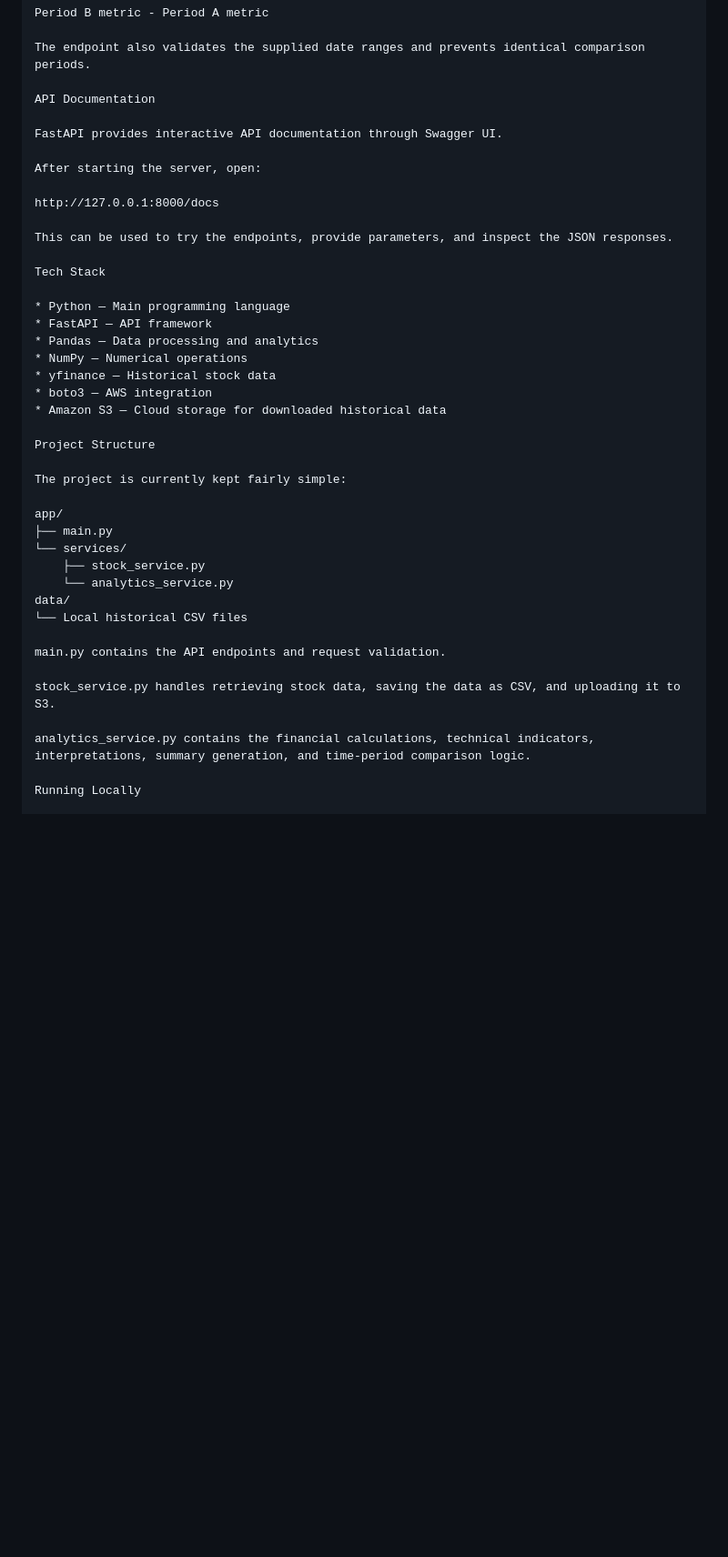
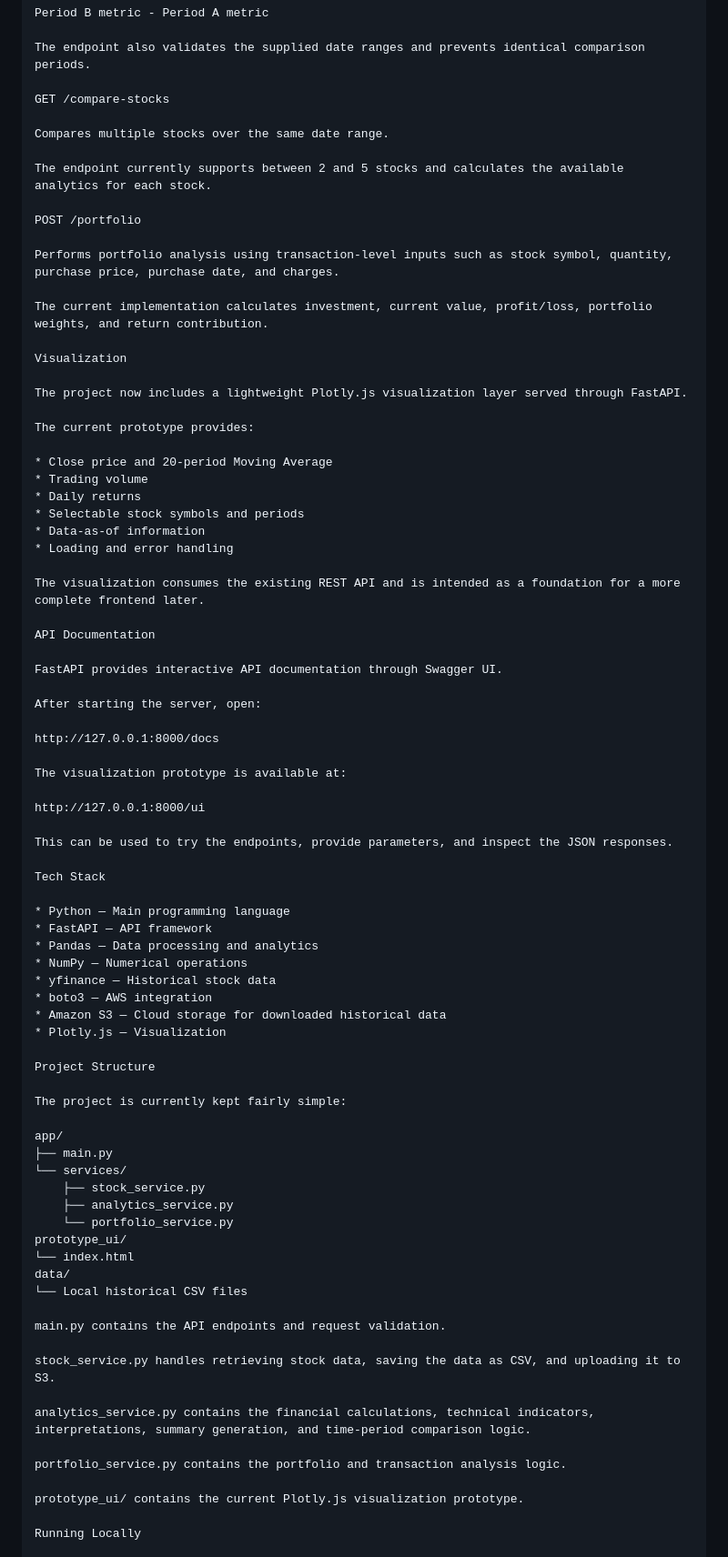
Before and after one commit to Harshith-Raaj-Chukkala/stock-analytics-platform, a Markdown page: README.md, the part around one of its changes. Shown at 91% size. GitHub-like rendering; blank space fills up the shorter version.

```diff
--- a/README.md
+++ b/README.md
@@ -88,6 +94,33 @@ Period B metric - Period A metric
 
 The endpoint also validates the supplied date ranges and prevents identical comparison periods.
 
+GET /compare-stocks
+
+Compares multiple stocks over the same date range.
+
+The endpoint currently supports between 2 and 5 stocks and calculates the available analytics for each stock.
+
+POST /portfolio
+
+Performs portfolio analysis using transaction-level inputs such as stock symbol, quantity, purchase price, purchase date, and charges.
+
+The current implementation calculates investment, current value, profit/loss, portfolio weights, and return contribution.
+
+Visualization
+
+The project now includes a lightweight Plotly.js visualization layer served through FastAPI.
+
+The current prototype provides:
+
+* Close price and 20-period Moving Average
+* Trading volume
+* Daily returns
+* Selectable stock symbols and periods
+* Data-as-of information
+* Loading and error handling
+
+The visualization consumes the existing REST API and is intended as a foundation for a more complete frontend later.
+
 API Documentation
 
 FastAPI provides interactive API documentation through Swagger UI.
@@ -95,6 +128,10 @@ FastAPI provides interactive API documentation through Swagger UI.
 After starting the server, open:
 
 http://127.0.0.1:8000/docs
+
+The visualization prototype is available at:
+
+http://127.0.0.1:8000/ui
 
 This can be used to try the endpoints, provide parameters, and inspect the JSON responses.
 
@@ -107,6 +144,7 @@ Tech Stack
 * yfinance — Historical stock data
 * boto3 — AWS integration
 * Amazon S3 — Cloud storage for downloaded historical data
+* Plotly.js — Visualization
 
 Project Structure
 
@@ -116,7 +154,10 @@ app/
 ├── main.py
 └── services/
     ├── stock_service.py
-    └── analytics_service.py
+    ├── analytics_service.py
+    └── portfolio_service.py
+prototype_ui/
+└── index.html
 data/
 └── Local historical CSV files
 
@@ -126,6 +167,10 @@ stock_service.py handles retrieving stock data, saving the data as CSV, and uplo
 
 analytics_service.py contains the financial calculations, technical indicators, interpretations, summary generation, and time-period comparison logic.
 
+portfolio_service.py contains the portfolio and transaction analysis logic.
+
+prototype_ui/ contains the current Plotly.js visualization prototype.
+
 Running Locally
 
 Clone the repository and navigate into the project directory.
```
Also changed, not shown: other parts of README.md (+27 -5 lines).
